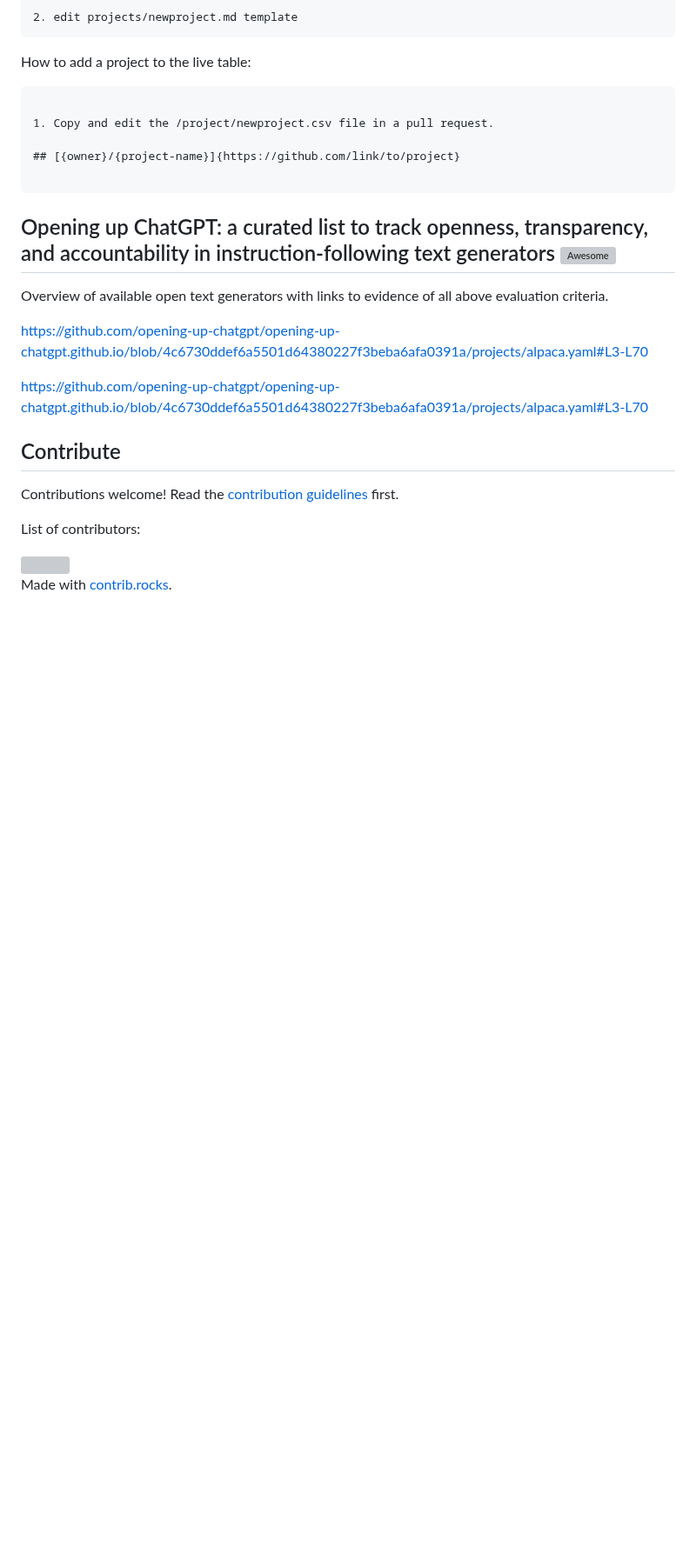
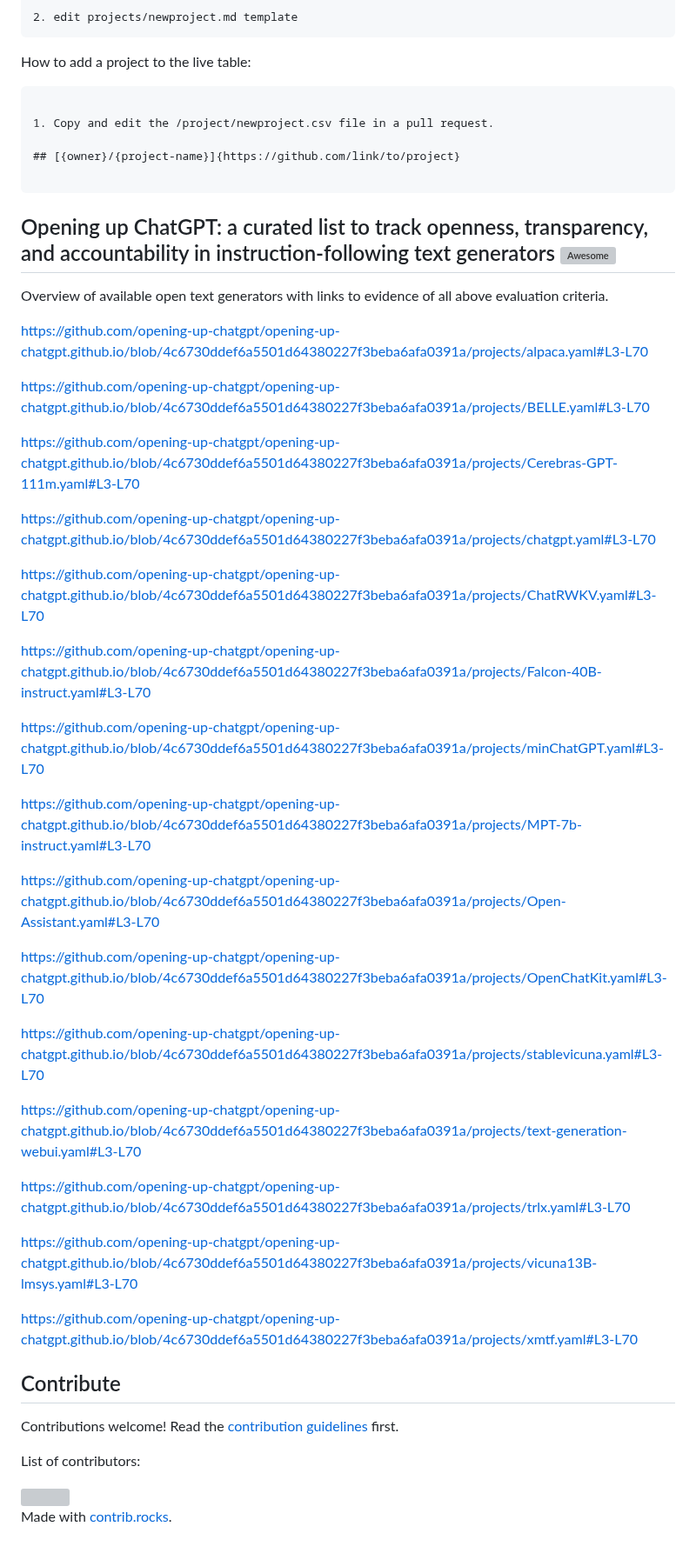
Before and after one commit to opening-up-chatgpt/opening-up-chatgpt.github.io, a Markdown page: readme.md, the part around the change. Shown at 87% size. Drawn GitHub-style; blank space fills up the shorter version; grey boxes are pictures that could not be loaded.

```diff
--- a/readme.md
+++ b/readme.md
@@ -47,7 +47,33 @@ Overview of available open text generators with links to evidence of all above e
 
 https://github.com/opening-up-chatgpt/opening-up-chatgpt.github.io/blob/4c6730ddef6a5501d64380227f3beba6afa0391a/projects/alpaca.yaml#L3-L70
 
-https://github.com/opening-up-chatgpt/opening-up-chatgpt.github.io/blob/4c6730ddef6a5501d64380227f3beba6afa0391a/projects/alpaca.yaml#L3-L70
+https://github.com/opening-up-chatgpt/opening-up-chatgpt.github.io/blob/4c6730ddef6a5501d64380227f3beba6afa0391a/projects/BELLE.yaml#L3-L70
+
+https://github.com/opening-up-chatgpt/opening-up-chatgpt.github.io/blob/4c6730ddef6a5501d64380227f3beba6afa0391a/projects/Cerebras-GPT-111m.yaml#L3-L70
+
+https://github.com/opening-up-chatgpt/opening-up-chatgpt.github.io/blob/4c6730ddef6a5501d64380227f3beba6afa0391a/projects/chatgpt.yaml#L3-L70
+
+https://github.com/opening-up-chatgpt/opening-up-chatgpt.github.io/blob/4c6730ddef6a5501d64380227f3beba6afa0391a/projects/ChatRWKV.yaml#L3-L70
+
+https://github.com/opening-up-chatgpt/opening-up-chatgpt.github.io/blob/4c6730ddef6a5501d64380227f3beba6afa0391a/projects/Falcon-40B-instruct.yaml#L3-L70
+
+https://github.com/opening-up-chatgpt/opening-up-chatgpt.github.io/blob/4c6730ddef6a5501d64380227f3beba6afa0391a/projects/minChatGPT.yaml#L3-L70
+
+https://github.com/opening-up-chatgpt/opening-up-chatgpt.github.io/blob/4c6730ddef6a5501d64380227f3beba6afa0391a/projects/MPT-7b-instruct.yaml#L3-L70
+
+https://github.com/opening-up-chatgpt/opening-up-chatgpt.github.io/blob/4c6730ddef6a5501d64380227f3beba6afa0391a/projects/Open-Assistant.yaml#L3-L70
+
+https://github.com/opening-up-chatgpt/opening-up-chatgpt.github.io/blob/4c6730ddef6a5501d64380227f3beba6afa0391a/projects/OpenChatKit.yaml#L3-L70
+
+https://github.com/opening-up-chatgpt/opening-up-chatgpt.github.io/blob/4c6730ddef6a5501d64380227f3beba6afa0391a/projects/stablevicuna.yaml#L3-L70
+
+https://github.com/opening-up-chatgpt/opening-up-chatgpt.github.io/blob/4c6730ddef6a5501d64380227f3beba6afa0391a/projects/text-generation-webui.yaml#L3-L70
+
+https://github.com/opening-up-chatgpt/opening-up-chatgpt.github.io/blob/4c6730ddef6a5501d64380227f3beba6afa0391a/projects/trlx.yaml#L3-L70
+
+https://github.com/opening-up-chatgpt/opening-up-chatgpt.github.io/blob/4c6730ddef6a5501d64380227f3beba6afa0391a/projects/vicuna13B-lmsys.yaml#L3-L70
+
+https://github.com/opening-up-chatgpt/opening-up-chatgpt.github.io/blob/4c6730ddef6a5501d64380227f3beba6afa0391a/projects/xmtf.yaml#L3-L70
 
 ## Contribute
 
```
